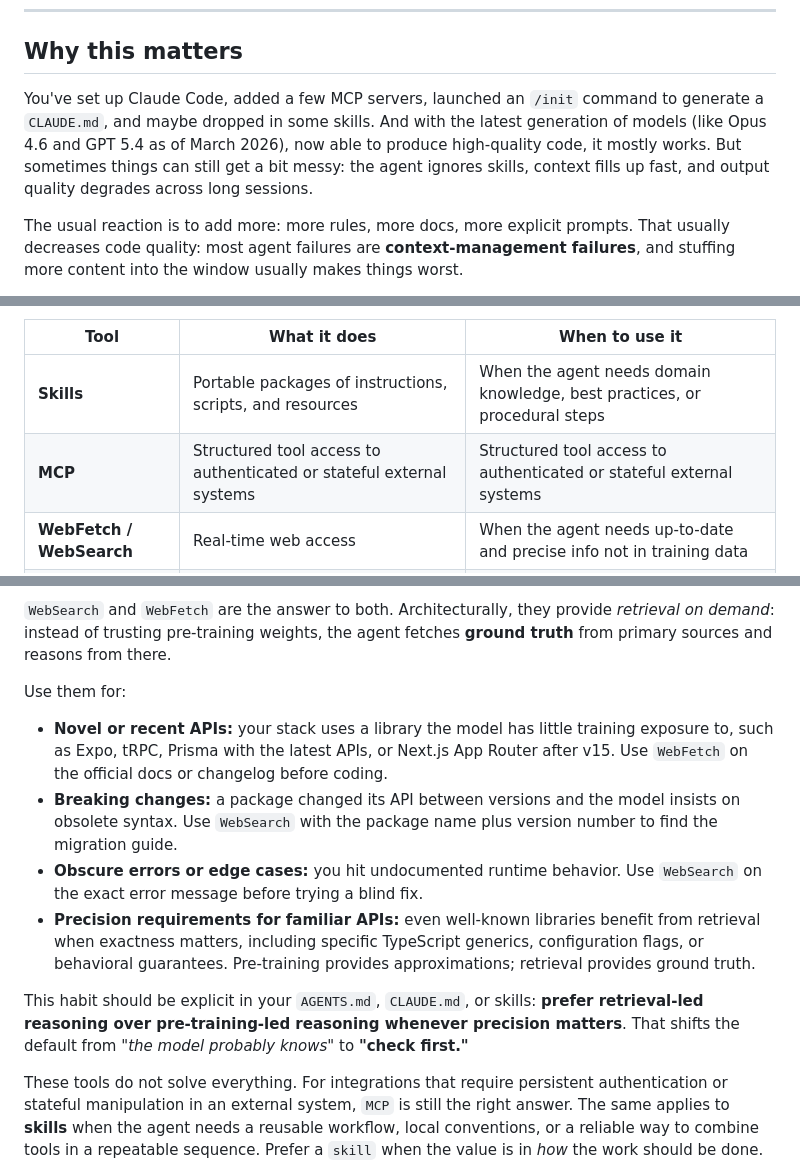
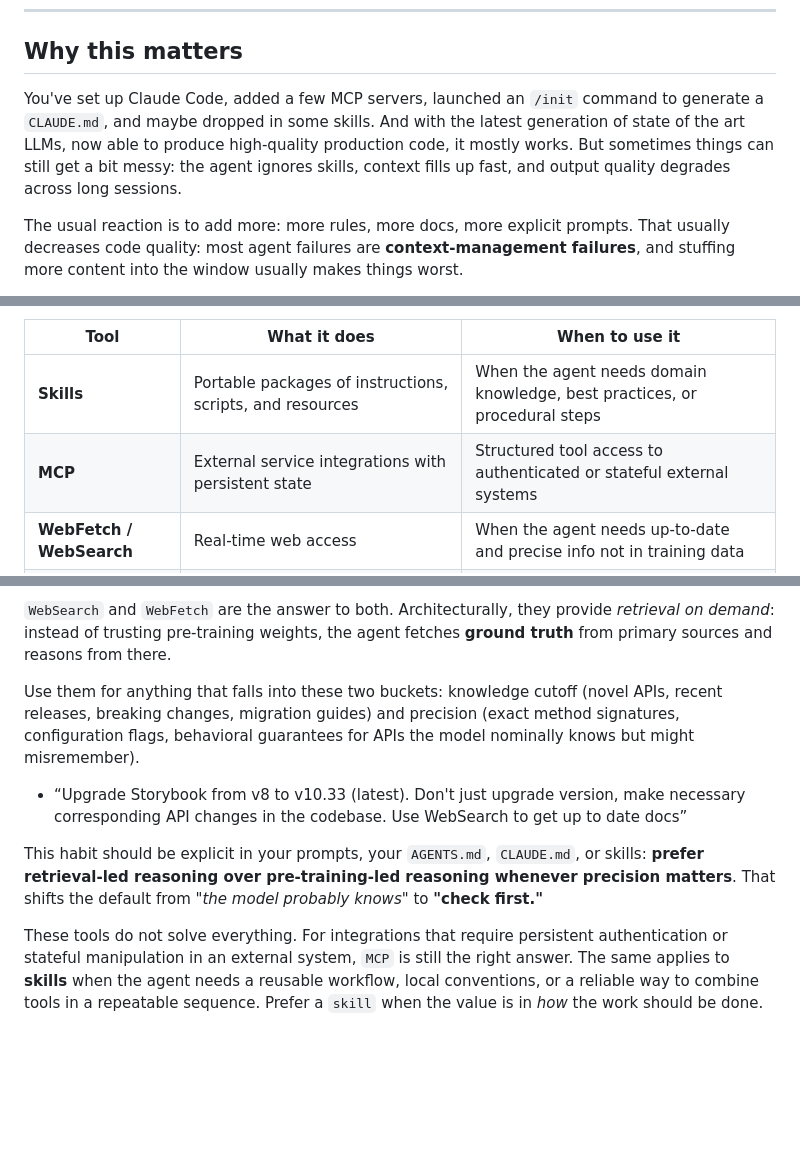
Before and after one commit to StephanOrgiazzi/cv, a Markdown page: articles/harness_engineering.md, 3 parts joined by grey strips. Drawn GitHub-style; blank space fills up the shorter version.

Commit message:
feat: improve article

```diff
--- a/articles/harness_engineering.md
+++ b/articles/harness_engineering.md
@@ -15,7 +15,7 @@ badges:
 
 ## Why this matters
 
-You've set up Claude Code, added a few MCP servers, launched an `/init` command to generate a `CLAUDE.md`, and maybe dropped in some skills. And with the latest generation of models (like Opus 4.6 and GPT 5.4 as of March 2026), now able to produce high-quality code, it mostly works. But sometimes things can still get a bit messy: the agent ignores skills, context fills up fast, and output quality degrades across long sessions.
+You've set up Claude Code, added a few MCP servers, launched an `/init` command to generate a `CLAUDE.md`, and maybe dropped in some skills. And with the latest generation of state of the art LLMs, now able to produce high-quality production code, it mostly works. But sometimes things can still get a bit messy: the agent ignores skills, context fills up fast, and output quality degrades across long sessions.
 
 The usual reaction is to add more: more rules, more docs, more explicit prompts. That usually decreases code quality: most agent failures are **context-management failures**, and stuffing more content into the window usually makes things worst.
 
@@ -159,7 +159,7 @@ This layer covers everything the agent can reach for when needed, but that does
 | Tool                   | What it does                                                | When to use it                                                      |
 | ---------------------- | ----------------------------------------------------------- | ------------------------------------------------------------------- |
 | **Skills**             | Portable packages of instructions, scripts, and resources               | When the agent needs domain knowledge, best practices,  or procedural steps    |
-| **MCP**                | Structured tool access to authenticated or stateful external systems          | Structured tool access to authenticated or stateful external systems            |
+| **MCP**                | External service integrations with persistent state          | Structured tool access to authenticated or stateful external systems            |
 | **WebFetch / WebSearch** | Real-time web access                                      | When the agent needs up-to-date and precise info not in training data              |
 | **CLI**                | Direct execution through shell commands and installed command-line tools  | When the task is best handled through local commands, scripts, or developer tooling                   |
 | **Subagents**          | Spawned helper agents for scoped exploration or execution       | When the task can be decomposed into bounded subtasks or parallelized |
@@ -239,14 +239,15 @@ These tools are native to most modern agents. They solve two problems:
 
 `WebSearch` and `WebFetch` are the answer to both. Architecturally, they provide *retrieval on demand*: instead of trusting pre-training weights, the agent fetches **ground truth** from primary sources and reasons from there.
 
-Use them for:
+Use them for anything that falls into these two buckets: knowledge cutoff (novel APIs, recent releases, breaking changes, migration guides) and precision (exact method signatures, configuration flags, behavioral guarantees for APIs the model nominally knows but might misremember).
 
-- **Novel or recent APIs:** your stack uses a library the model has little training exposure to, such as Expo, tRPC, Prisma with the latest APIs, or Next.js App Router after v15. Use `WebFetch` on the official docs or changelog before coding.
-- **Breaking changes:** a package changed its API between versions and the model insists on obsolete syntax. Use `WebSearch` with the package name plus version number to find the migration guide.
-- **Obscure errors or edge cases:** you hit undocumented runtime behavior. Use `WebSearch` on the exact error message before trying a blind fix.
-- **Precision requirements for familiar APIs:** even well-known libraries benefit from retrieval when exactness matters, including specific TypeScript generics, configuration flags, or behavioral guarantees. Pre-training provides approximations; retrieval provides ground truth.
+<div class="instruction-block">
 
-This habit should be explicit in your `AGENTS.md`, `CLAUDE.md`, or skills: **prefer retrieval-led reasoning over pre-training-led reasoning whenever precision matters**. That shifts the default from *"the model probably knows"* to **"check first."**
+- “Upgrade Storybook from v8 to v10.33 (latest). Don't just upgrade version, make necessary corresponding API changes in the codebase. Use WebSearch to get up to date docs”
+
+</div>
+
+This habit should be explicit in your prompts, your `AGENTS.md`, `CLAUDE.md`, or skills: **prefer retrieval-led reasoning over pre-training-led reasoning whenever precision matters**. That shifts the default from *"the model probably knows"* to **"check first."**
 
 These tools do not solve everything. For integrations that require persistent authentication or stateful manipulation in an external system, `MCP` is still the right answer. The same applies to **skills** when the agent needs a reusable workflow, local conventions, or a reliable way to combine tools in a repeatable sequence. Prefer a `skill` when the value is in *how* the work should be done. Prefer `WebSearch` or `WebFetch` when the value is in retrieving *current external facts*, such as documentation, changelogs, API specifications, and precise reference details. In practice: skills encode procedure, retrieval tools supply ground truth.
 
```
